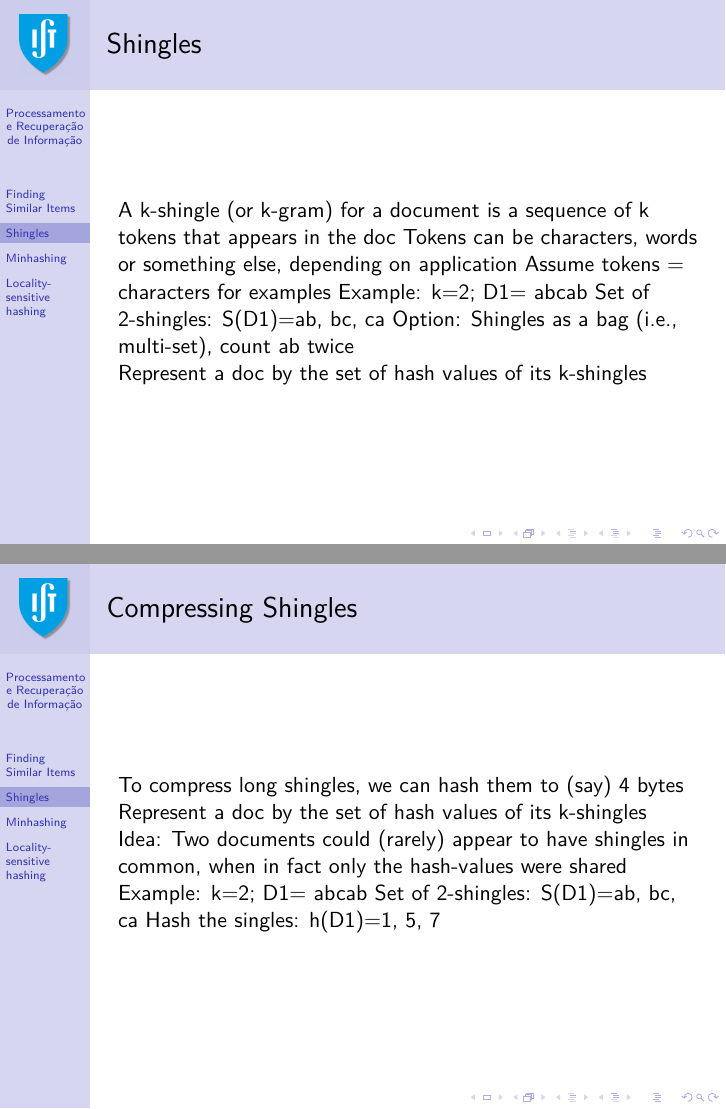
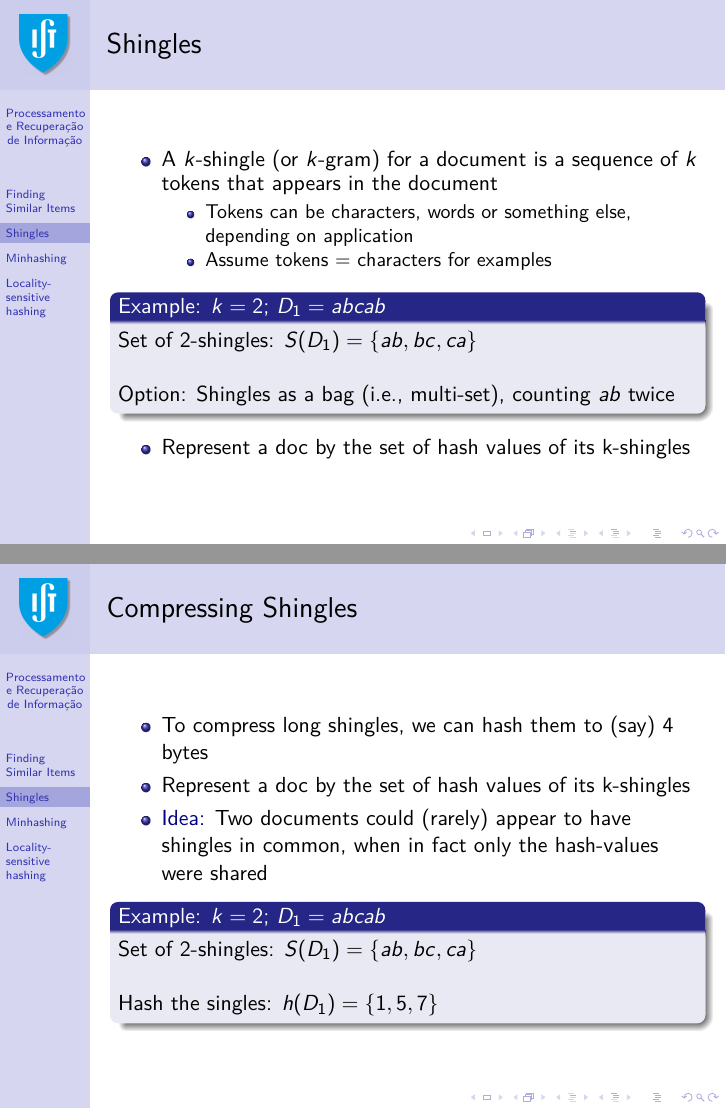
Before and after one commit to pavelcalado/pri1819, LaTeX slides (slides/11-similarity-search.tex): pages 14 and 15 of 53, joined at a grey line. Compiled offline with pdfLaTeX.

Commit message:
Update 11-similarity-search.tex

```diff
--- a/slides/11-similarity-search.tex
+++ b/slides/11-similarity-search.tex
@@ -180,14 +200,23 @@ A different way: \emph{Shingles}
 
 \begin{frame} \frametitle{Shingles}
 
-A k-shingle (or k-gram) for a document is a sequence of k tokens that appears in the doc
-  Tokens can be characters, words or something else, depending on application
-  Assume tokens = characters for examples
-Example: k=2; D1= abcab
-  Set of 2-shingles: S(D1)={ab, bc, ca}
-  Option: Shingles as a bag (i.e., multi-set), count ab twice
+\begin{itemize}
+\item A $k$-shingle (or $k$-gram) for a document is a sequence of $k$ tokens that appears in the document
+  \begin{itemize}
+  \item Tokens can be characters, words or something else, depending on application
+  \item Assume tokens = characters for examples
+  \end{itemize}
+\end{itemize}
 
-Represent a doc by the set of hash values of its k-shingles
+\begin{block}{Example: $k=2$; $D_1=abcab$}
+  Set of 2-shingles: $S(D_1)=\{ab, bc, ca\}$
+
+  ~\\
+  Option: Shingles as a bag (i.e., multi-set), counting $ab$ twice
+\end{block}
+\begin{itemize}
+\item Represent a doc by the set of hash values of its k-shingles
+\end{itemize}
 
 \end{frame}
 
@@ -195,18 +224,24 @@ Represent a doc by the set of hash values of its k-shingles
 
 \begin{frame} \frametitle{Compressing Shingles}
 
-To compress long shingles, we can hash them to (say) 4 bytes
+\begin{itemize}
+\item To compress long shingles, we can hash them to (say) 4 bytes
 
-Represent a doc by the set of hash values of its k-shingles
+\item Represent a doc by the set of hash values of its k-shingles
 
-Idea: Two documents could (rarely) appear to have shingles in common, when in fact only the hash-values were shared
+\item \emph{Idea:} Two documents could (rarely) appear to have shingles in common, when in fact only the hash-values were shared
+\end{itemize}
 
-Example: k=2; D1= abcab
-  Set of 2-shingles: S(D1)={ab, bc, ca}
-  Hash the singles: h(D1)={1, 5, 7}
+\begin{block}{Example: $k=2$; $D_1=abcab$}
+  Set of 2-shingles: $S(D_1)=\{ab, bc, ca\}$
 
+  ~\\
+  Hash the singles: $h(D_1)=\{1, 5, 7\}$
+\end{block}
 \end{frame}
 
+%%%%%
+%%%%%
 %%%%%
 
 \begin{frame} \frametitle{Similarity Metric for Shingles}
```
Also changed, not shown: slides/11-similarity-search.tex (64 more changed lines).
